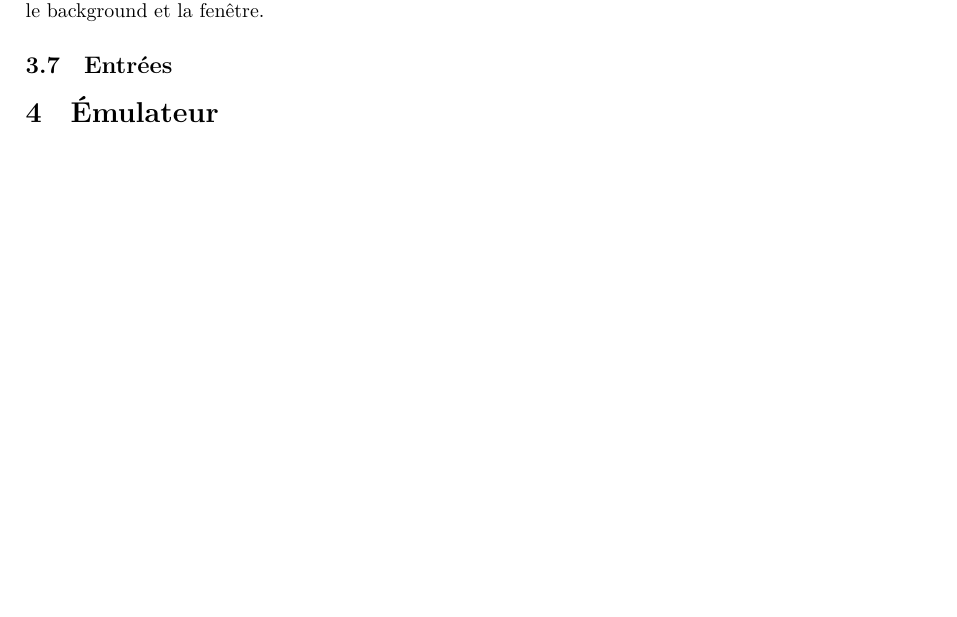
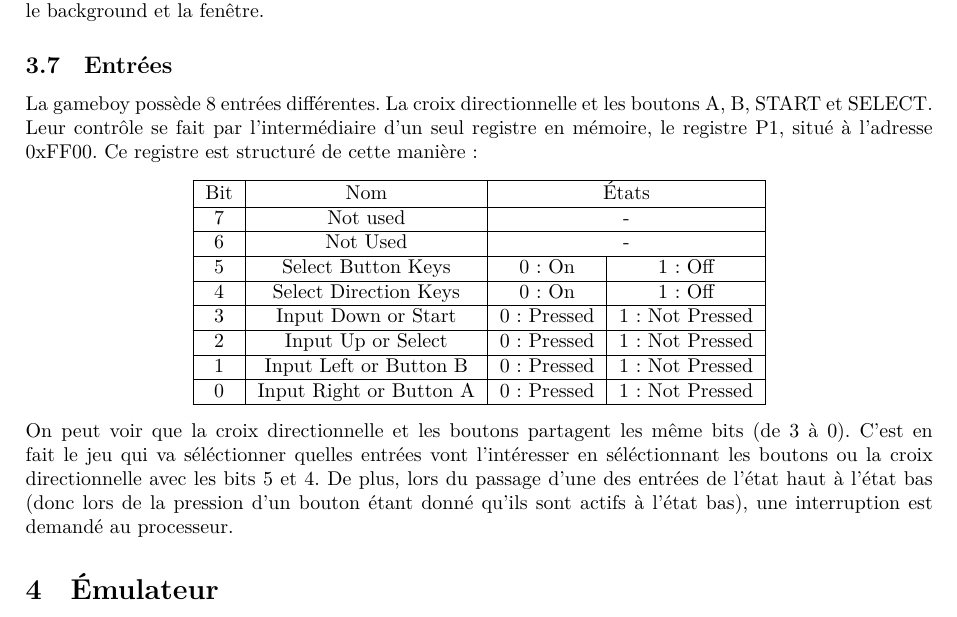
Before and after one commit to orpheeantoniadis/mylab2-gb, a LaTeX document (doc/report/report.tex): part of page 12 of 12, cut so that both start at the same text, the shorter picture padded with empty space. The pictures show the PDF file doc/report/report.pdf that the author committed with the source.

Commit message:
[REPORT] all gameboy part done.

```diff
--- a/doc/report/report.tex
+++ b/doc/report/report.tex
@@ -697,6 +697,32 @@ de la palette de couleur est le même que pour le background et la fenêtre.
 %%%%%%%%%%%%%%%%%%%%%%%%%%%%%%%%%%%%%%%%%%%%%%%%%%%%%%%%%%%%%%%%%%
 
 \subsection{Entrées}
+La gameboy possède 8 entrées différentes. La croix directionnelle et les boutons
+A, B, START et SELECT. Leur contrôle se fait par l'intermédiaire d'un seul
+registre en mémoire, le registre P1, situé à l'adresse 0xFF00. Ce registre
+est structuré de cette manière :
+\begin{center}
+	\scalebox{1}{
+		\begin{tabular}{| c | c | c | c |}
+			\hline
+			Bit & Nom & \multicolumn{2}{c|}{États} \\ \hline
+			7 & Not used & \multicolumn{2}{c|}{-} \\ \hline
+			6 & Not Used & \multicolumn{2}{c|}{-} \\ \hline
+			5 & Select Button Keys & 0 : On & 1 : Off \\ \hline
+			4 & Select Direction Keys & 0 : On & 1 : Off \\ \hline
+			3 & Input Down or Start & 0 : Pressed & 1 : Not Pressed \\ \hline
+			2 & Input Up or Select & 0 : Pressed & 1 : Not Pressed \\ \hline
+			1 & Input Left or Button B & 0 : Pressed & 1 : Not Pressed \\ \hline
+			0 & Input Right or Button A & 0 : Pressed & 1 : Not Pressed \\ \hline
+		\end{tabular}
+	}
+\end{center}
+On peut voir que la croix directionnelle et les boutons partagent les même bits
+(de 3 à 0). C'est en fait le jeu qui va séléctionner quelles entrées vont l'intéresser
+en séléctionnant les boutons ou la croix directionnelle avec les bits 5 et 4.
+De plus, lors du passage d'une des entrées de l'état haut à l'état bas (donc lors
+de la pression d'un bouton étant donné qu'ils sont actifs à l'état bas), une
+interruption est demandé au processeur.
 
 %%%%%%%%%%%%%%%%%%%%%%%%%%%%%%%%%%%%%%%%%%%%%%%%%%%%%%%%%%%%%%%%%%
 %%%%%%%%%%%%%%%%%%%%%%%%%%%%%%%%%%%%%%%%%%%%%%%%%%%%%%%%%%%%%%%%%%
```
Also changed, not shown: doc/report/report.pdf.
